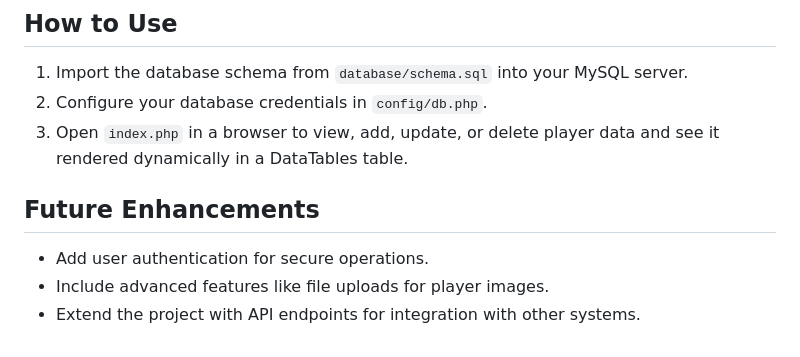
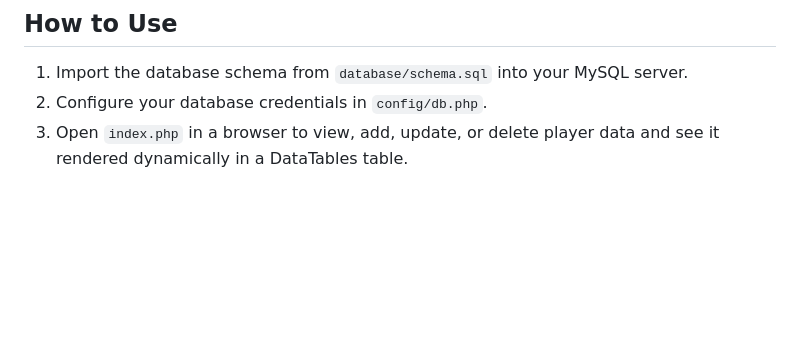
Before and after one commit to AymanElh/OOP-Introduction, a Markdown page: README.md, the part around the change. Drawn GitHub-style; blank space fills up the shorter version.

```diff
--- a/README.md
+++ b/README.md
@@ -54,8 +54,3 @@ Object-Oriented Programming (OOP) is a programming paradigm that organizes code
 1. Import the database schema from `database/schema.sql` into your MySQL server.
 2. Configure your database credentials in `config/db.php`.
 3. Open `index.php` in a browser to view, add, update, or delete player data and see it rendered dynamically in a DataTables table.
-
-## Future Enhancements
-- Add user authentication for secure operations.
-- Include advanced features like file uploads for player images.
-- Extend the project with API endpoints for integration with other systems.
```
